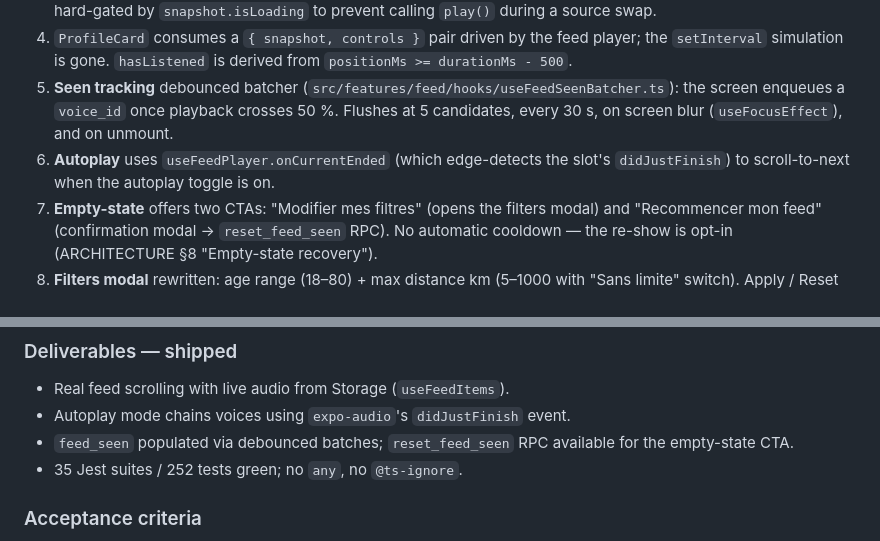
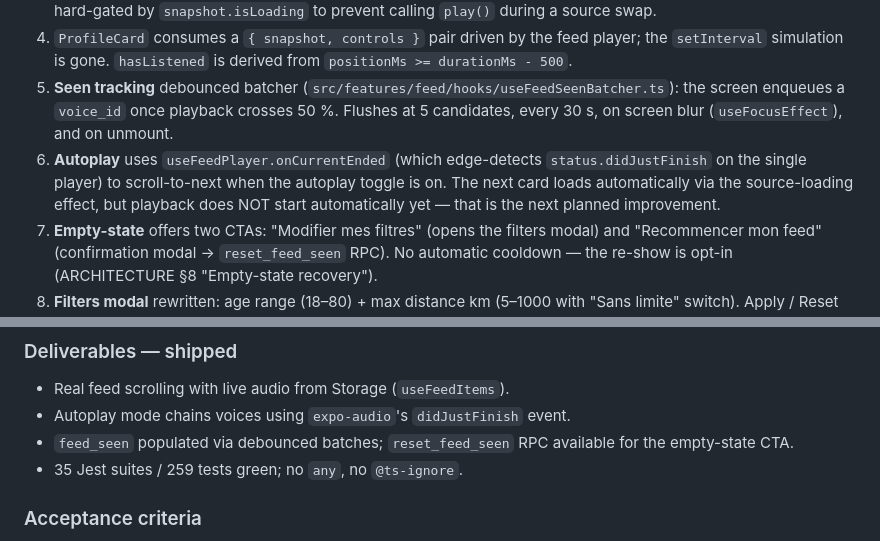
Before and after one commit to contactlovoiceapp-dotcom/Lovoice, a Markdown page: docs/ROADMAP.md, 2 parts joined by grey strips. Drawn GitHub-style.

Commit message:
docs(roadmap): fix phase 5 autoplay description and test count
Remove "slot's" ring-buffer language from the autoplay item, note explicitly
that auto-playback after swipe is not yet implemented (next planned feature).
Update test count from 252 to 259.

```diff
--- a/docs/ROADMAP.md
+++ b/docs/ROADMAP.md
@@ -120,7 +120,7 @@ Cover these once on iOS and once on Android. Backend curl walkthrough lives at
 3. **Single-instance feed player** (`src/lib/feedPlayer.ts`) — one `useAudioPlayer` whose source is swapped via `player.replace(signedUrl)` on every active-card change. Signed URLs for the next two upcoming voices are prefetched in the background so the swap is near-instant; the module-scoped URL cache also serves re-surfacing voices after `reset_feed_seen`. URLs refresh 10 minutes before their 1 h TTL expires. The play button is hard-gated by `snapshot.isLoading` to prevent calling `play()` during a source swap.
 4. `ProfileCard` consumes a `{ snapshot, controls }` pair driven by the feed player; the `setInterval` simulation is gone. `hasListened` is derived from `positionMs >= durationMs - 500`.
 5. **Seen tracking** debounced batcher (`src/features/feed/hooks/useFeedSeenBatcher.ts`): the screen enqueues a `voice_id` once playback crosses 50 %. Flushes at 5 candidates, every 30 s, on screen blur (`useFocusEffect`), and on unmount.
-6. **Autoplay** uses `useFeedPlayer.onCurrentEnded` (which edge-detects the slot's `didJustFinish`) to scroll-to-next when the autoplay toggle is on.
+6. **Autoplay** uses `useFeedPlayer.onCurrentEnded` (which edge-detects `status.didJustFinish` on the single player) to scroll-to-next when the autoplay toggle is on. The next card loads automatically via the source-loading effect, but playback does NOT start automatically yet — that is the next planned improvement.
 7. **Empty-state** offers two CTAs: "Modifier mes filtres" (opens the filters modal) and "Recommencer mon feed" (confirmation modal → `reset_feed_seen` RPC). No automatic cooldown — the re-show is opt-in (ARCHITECTURE §8 "Empty-state recovery").
 8. **Filters modal** rewritten: age range (18–80) + max distance km (5–1000 with "Sans limite" switch). Apply / Reset buttons. Filters live in `useFeedState` (Zustand), session-only (no SecureStore persistence in V1). Age is filtered client-side post-query per ARCHITECTURE §8. **No `looking_for` filter** — orientation is a stable profile attribute, not a session preference.
 9. **Pull-to-refresh** on the FlatList re-fetches the first page (re-shuffle).
@@ -131,7 +131,7 @@ Cover these once on iOS and once on Android. Backend curl walkthrough lives at
 - Real feed scrolling with live audio from Storage (`useFeedItems`).
 - Autoplay mode chains voices using `expo-audio`'s `didJustFinish` event.
 - `feed_seen` populated via debounced batches; `reset_feed_seen` RPC available for the empty-state CTA.
-- 35 Jest suites / 252 tests green; no `any`, no `@ts-ignore`.
+- 35 Jest suites / 259 tests green; no `any`, no `@ts-ignore`.
 
 ### Acceptance criteria
 
```
